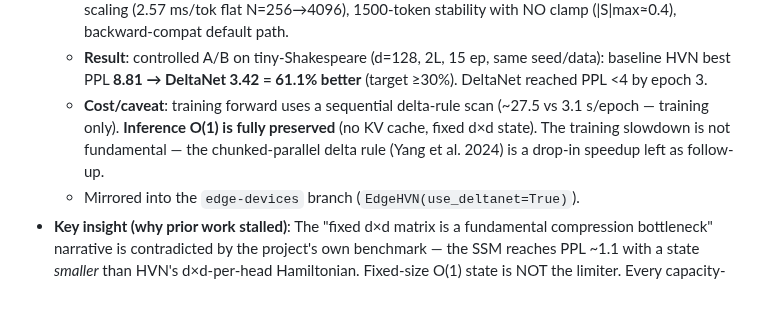
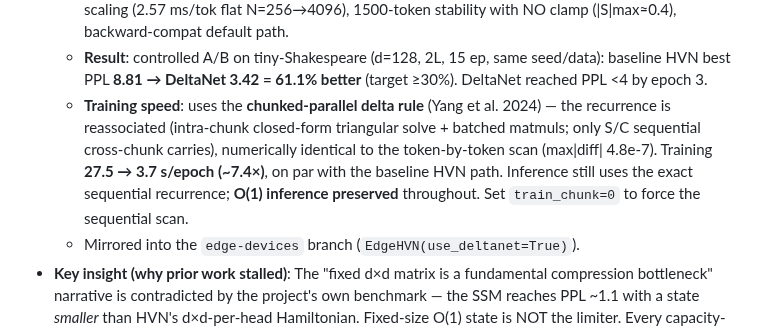
Before and after one commit to komaljeet/kramba-ai, a Markdown page: related.md, the part around the change. GitHub-like rendering; blank space fills up the shorter version.

```diff
--- a/related.md
+++ b/related.md
@@ -33,10 +33,12 @@
   - **Result**: controlled A/B on tiny-Shakespeare (d=128, 2L, 15 ep, same seed/data):
     baseline HVN best PPL **8.81 → DeltaNet 3.42 = 61.1% better** (target ≥30%). DeltaNet
     reached PPL <4 by epoch 3.
-  - **Cost/caveat**: training forward uses a sequential delta-rule scan (~27.5 vs
-    3.1 s/epoch — training only). **Inference O(1) is fully preserved** (no KV cache,
-    fixed d×d state). The training slowdown is not fundamental — the chunked-parallel
-    delta rule (Yang et al. 2024) is a drop-in speedup left as follow-up.
+  - **Training speed**: uses the **chunked-parallel delta rule** (Yang et al. 2024) —
+    the recurrence is reassociated (intra-chunk closed-form triangular solve + batched
+    matmuls; only S/C sequential cross-chunk carries), numerically identical to the
+    token-by-token scan (max|diff| 4.8e-7). Training **27.5 → 3.7 s/epoch (~7.4×)**, on
+    par with the baseline HVN path. Inference still uses the exact sequential recurrence;
+    **O(1) inference preserved** throughout. Set `train_chunk=0` to force the sequential scan.
   - Mirrored into the `edge-devices` branch (`EdgeHVN(use_deltanet=True)`).
 - **Key insight (why prior work stalled)**: The "fixed d×d matrix is a fundamental
   compression bottleneck" narrative is contradicted by the project's own benchmark —
```
Also changed, not shown: PLANNED.md (+5 -2 lines), README.md (+6 -3 lines).
